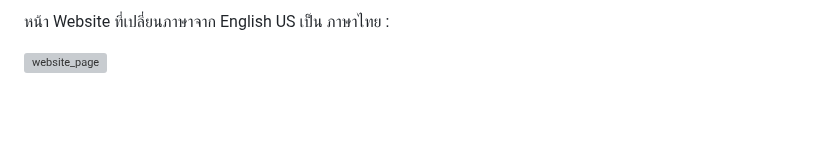
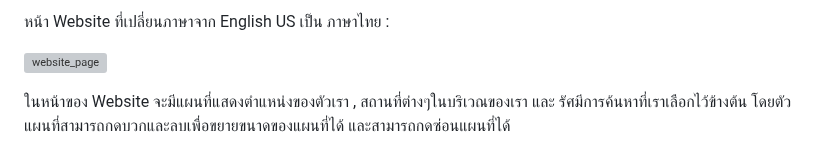
Before and after one commit to ananchanonswu/pinme, a Markdown page: README.md, the part around the change. Rendered like a GitHub page; blank space fills up the shorter version; grey boxes are pictures that could not be loaded.

```diff
--- a/README.md
+++ b/README.md
@@ -610,3 +610,5 @@ flowchart TD
 หน้า Website ที่เปลี่ยนภาษาจาก English US เป็น ภาษาไทย :
 
 ![website_page](Website_Screenshot/web_withTH_lan.png)
+
+ในหน้าของ Website จะมีแผนที่แสดงตำแหน่งของตัวเรา , สถานที่ต่างๆในบริเวณของเรา และ รัศมีการค้นหาที่เราเลือกไว้ข้างต้น โดยตัวแผนที่สามารถกดบวกและลบเพื่อขยายขนาดของแผนที่ได้ และสามารถกดซ่อนแผนที่ได้
```
